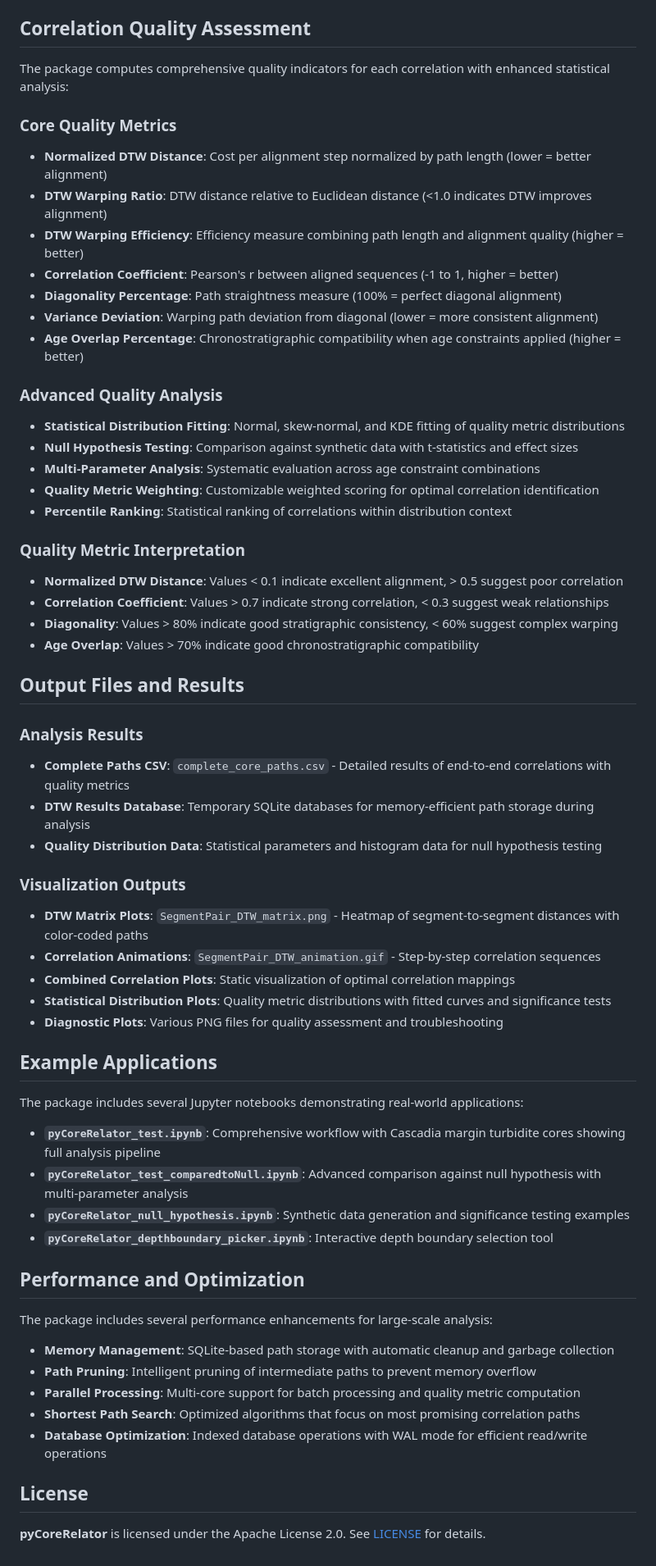
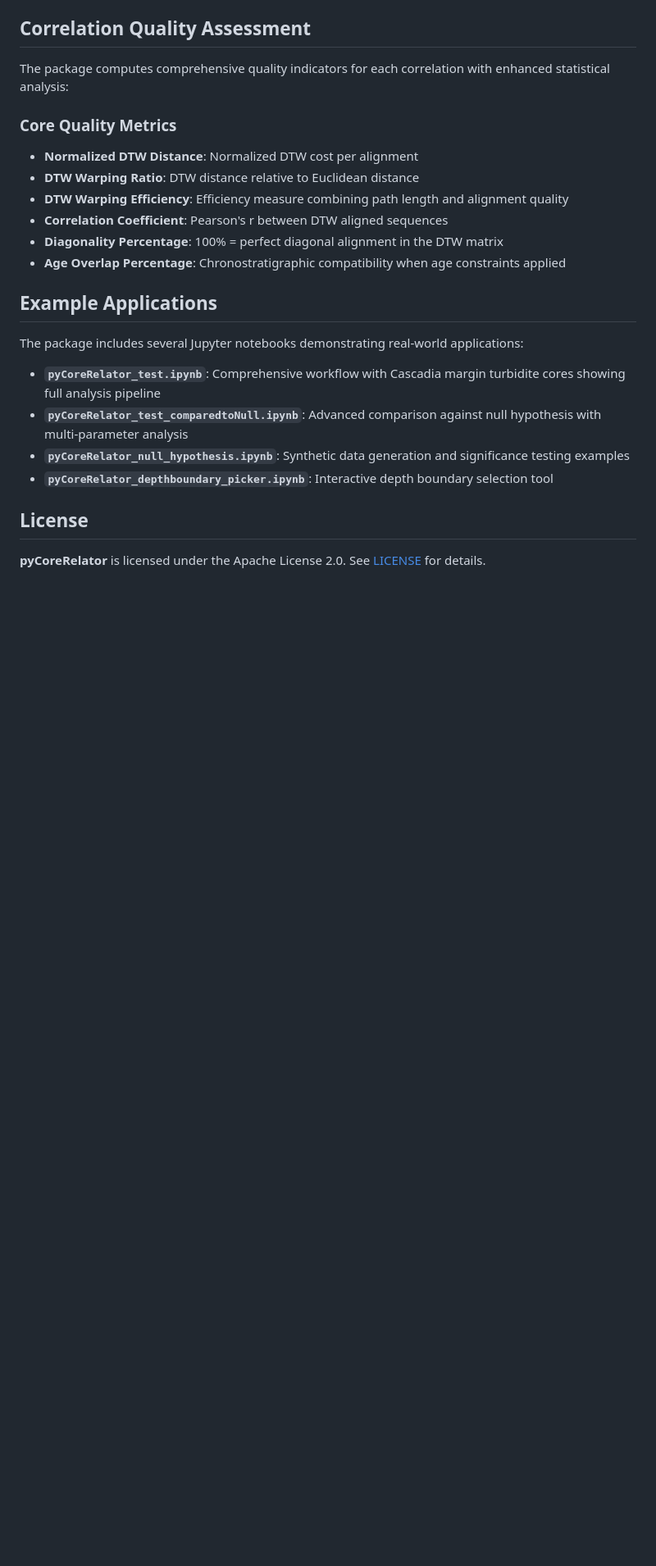
Before and after one commit to GeoLarryLai/pyCoreRelator, a Markdown page: README.md, the part around the change. Shown at 82% size. Rendered like a GitHub page; blank space fills up the shorter version.

Commit message:
Streamline notes

```diff
--- a/README.md
+++ b/README.md
@@ -107,40 +107,12 @@ Detailed function documentation is available in [FUNCTION_DOCUMENTATION.md](FUNC
 The package computes comprehensive quality indicators for each correlation with enhanced statistical analysis:
 
 ### Core Quality Metrics
-- **Normalized DTW Distance**: Cost per alignment step normalized by path length (lower = better alignment)
-- **DTW Warping Ratio**: DTW distance relative to Euclidean distance (<1.0 indicates DTW improves alignment)
-- **DTW Warping Efficiency**: Efficiency measure combining path length and alignment quality (higher = better)
-- **Correlation Coefficient**: Pearson's r between aligned sequences (-1 to 1, higher = better)
-- **Diagonality Percentage**: Path straightness measure (100% = perfect diagonal alignment)
-- **Variance Deviation**: Warping path deviation from diagonal (lower = more consistent alignment)
-- **Age Overlap Percentage**: Chronostratigraphic compatibility when age constraints applied (higher = better)
-
-### Advanced Quality Analysis
-- **Statistical Distribution Fitting**: Normal, skew-normal, and KDE fitting of quality metric distributions
-- **Null Hypothesis Testing**: Comparison against synthetic data with t-statistics and effect sizes
-- **Multi-Parameter Analysis**: Systematic evaluation across age constraint combinations
-- **Quality Metric Weighting**: Customizable weighted scoring for optimal correlation identification
-- **Percentile Ranking**: Statistical ranking of correlations within distribution context
-
-### Quality Metric Interpretation
-- **Normalized DTW Distance**: Values < 0.1 indicate excellent alignment, > 0.5 suggest poor correlation
-- **Correlation Coefficient**: Values > 0.7 indicate strong correlation, < 0.3 suggest weak relationships
-- **Diagonality**: Values > 80% indicate good stratigraphic consistency, < 60% suggest complex warping
-- **Age Overlap**: Values > 70% indicate good chronostratigraphic compatibility
-
-## Output Files and Results
-
-### Analysis Results
-- **Complete Paths CSV**: `complete_core_paths.csv` - Detailed results of end-to-end correlations with quality metrics
-- **DTW Results Database**: Temporary SQLite databases for memory-efficient path storage during analysis
-- **Quality Distribution Data**: Statistical parameters and histogram data for null hypothesis testing
-
-### Visualization Outputs
-- **DTW Matrix Plots**: `SegmentPair_DTW_matrix.png` - Heatmap of segment-to-segment distances with color-coded paths
-- **Correlation Animations**: `SegmentPair_DTW_animation.gif` - Step-by-step correlation sequences
-- **Combined Correlation Plots**: Static visualization of optimal correlation mappings
-- **Statistical Distribution Plots**: Quality metric distributions with fitted curves and significance tests
-- **Diagnostic Plots**: Various PNG files for quality assessment and troubleshooting
+- **Normalized DTW Distance**: Normalized DTW cost per alignment
+- **DTW Warping Ratio**: DTW distance relative to Euclidean distance
+- **DTW Warping Efficiency**: Efficiency measure combining path length and alignment quality
+- **Correlation Coefficient**: Pearson's r between DTW aligned sequences
+- **Diagonality Percentage**: 100% = perfect diagonal alignment in the DTW matrix
+- **Age Overlap Percentage**: Chronostratigraphic compatibility when age constraints applied
 
 ## Example Applications
 
@@ -151,16 +123,6 @@ The package includes several Jupyter notebooks demonstrating real-world applicat
 - **`pyCoreRelator_null_hypothesis.ipynb`**: Synthetic data generation and significance testing examples
 - **`pyCoreRelator_depthboundary_picker.ipynb`**: Interactive depth boundary selection tool
 
-## Performance and Optimization
-
-The package includes several performance enhancements for large-scale analysis:
-
-- **Memory Management**: SQLite-based path storage with automatic cleanup and garbage collection
-- **Path Pruning**: Intelligent pruning of intermediate paths to prevent memory overflow
-- **Parallel Processing**: Multi-core support for batch processing and quality metric computation
-- **Shortest Path Search**: Optimized algorithms that focus on most promising correlation paths
-- **Database Optimization**: Indexed database operations with WAL mode for efficient read/write operations
-
 ## License
 
 **pyCoreRelator** is licensed under the Apache License 2.0. See [LICENSE](LICENSE) for details.
```
